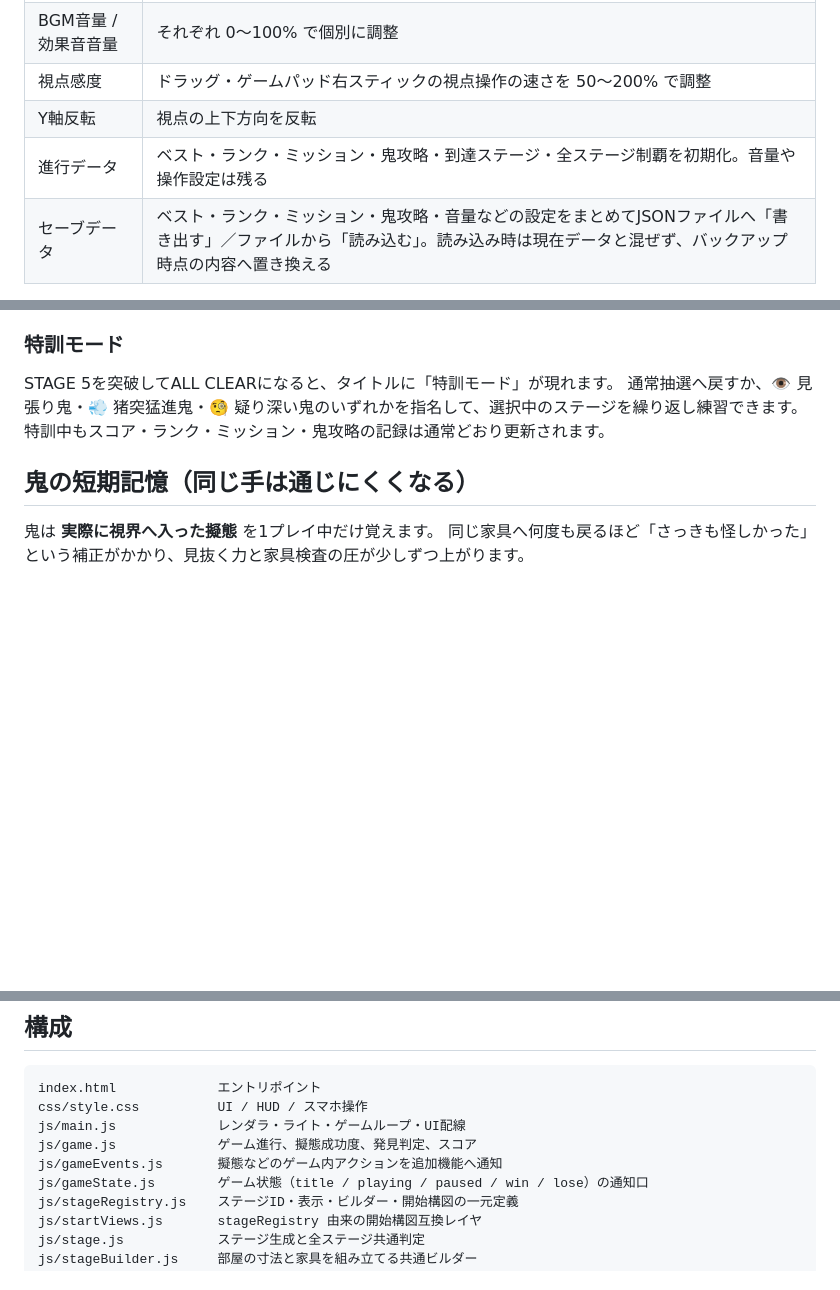
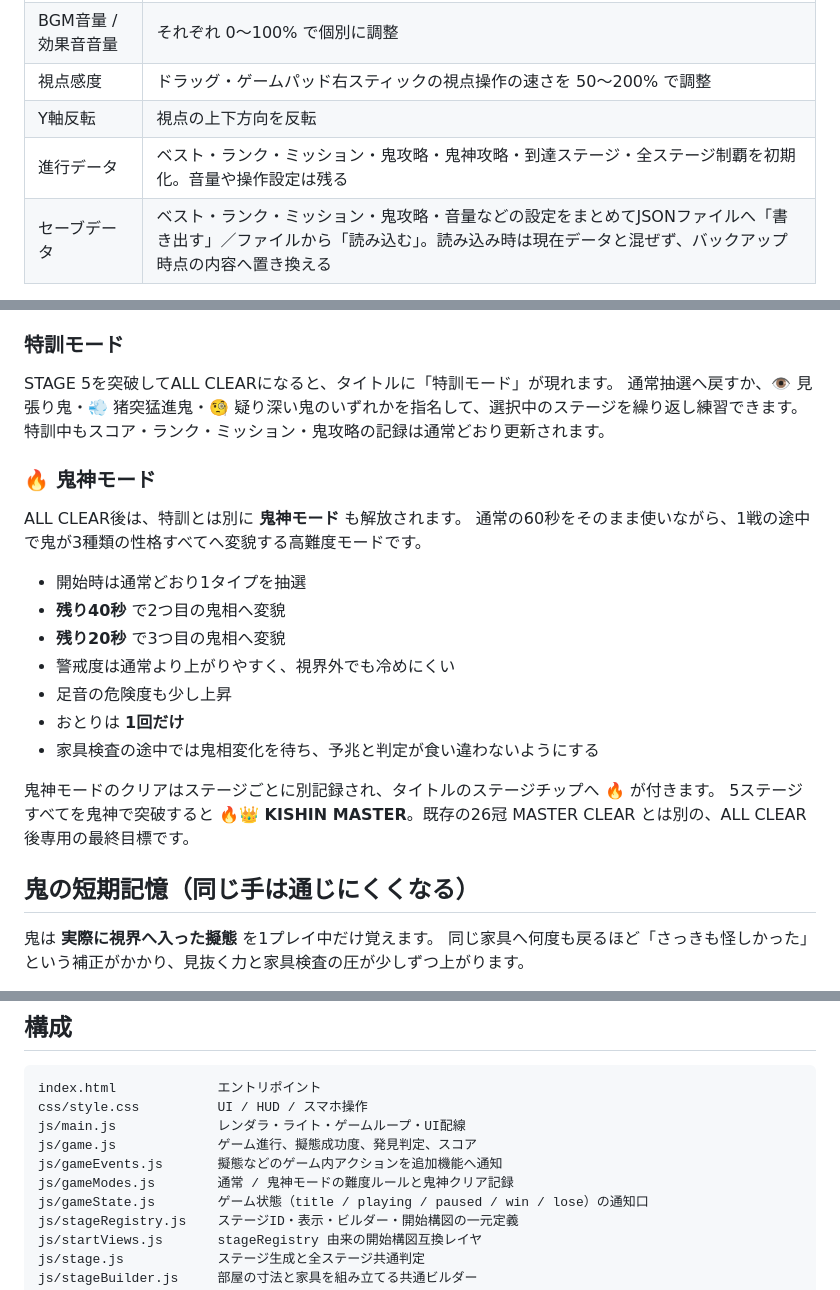
Before and after one commit to ferrarissound-design/-ningenkagu, a Markdown page: README.md, 3 parts joined by grey strips. Rendered like a GitHub page; blank space fills up the shorter version.

Commit message:
docs: document Kishin major update

```diff
--- a/README.md
+++ b/README.md
@@ -41,7 +41,7 @@
 | BGM音量 / 効果音音量 | それぞれ 0〜100% で個別に調整 |
 | 視点感度 | ドラッグ・ゲームパッド右スティックの視点操作の速さを 50〜200% で調整 |
 | Y軸反転 | 視点の上下方向を反転 |
-| 進行データ | ベスト・ランク・ミッション・鬼攻略・到達ステージ・全ステージ制覇を初期化。音量や操作設定は残る |
+| 進行データ | ベスト・ランク・ミッション・鬼攻略・鬼神攻略・到達ステージ・全ステージ制覇を初期化。音量や操作設定は残る |
 | セーブデータ | ベスト・ランク・ミッション・鬼攻略・音量などの設定をまとめてJSONファイルへ「書き出す」／ファイルから「読み込む」。読み込み時は現在データと混ぜず、バックアップ時点の内容へ置き換える |
 
 進行データは他のブラウザや端末とは共有されません（このブラウザだけに保存されます）。機種変更やブラウザの初期化に備えたいときは、「設定」の「セーブデータ」からバックアップを書き出しておいてください。
@@ -117,6 +117,22 @@ STAGE 4 の図書室は「静かな部屋」で、同じ足音でも他ステー
 
 STAGE 5を突破してALL CLEARになると、タイトルに「特訓モード」が現れます。
 通常抽選へ戻すか、👁 見張り鬼・💨 猪突猛進鬼・🧐 疑り深い鬼のいずれかを指名して、選択中のステージを繰り返し練習できます。特訓中もスコア・ランク・ミッション・鬼攻略の記録は通常どおり更新されます。
+
+### 🔥 鬼神モード
+
+ALL CLEAR後は、特訓とは別に **鬼神モード** も解放されます。
+通常の60秒をそのまま使いながら、1戦の途中で鬼が3種類の性格すべてへ変貌する高難度モードです。
+
+- 開始時は通常どおり1タイプを抽選
+- **残り40秒** で2つ目の鬼相へ変貌
+- **残り20秒** で3つ目の鬼相へ変貌
+- 警戒度は通常より上がりやすく、視界外でも冷めにくい
+- 足音の危険度も少し上昇
+- おとりは **1回だけ**
+- 家具検査の途中では鬼相変化を待ち、予兆と判定が食い違わないようにする
+
+鬼神モードのクリアはステージごとに別記録され、タイトルのステージチップへ **🔥** が付きます。
+5ステージすべてを鬼神で突破すると **🔥👑 KISHIN MASTER**。既存の26冠 MASTER CLEAR とは別の、ALL CLEAR後専用の最終目標です。
 
 ## 鬼の短期記憶（同じ手は通じにくくなる）
 
@@ -238,6 +254,7 @@ css/style.css          UI / HUD / スマホ操作
 js/main.js             レンダラ・ライト・ゲームループ・UI配線
 js/game.js             ゲーム進行、擬態成功度、発見判定、スコア
 js/gameEvents.js       擬態などのゲーム内アクションを追加機能へ通知
+js/gameModes.js        通常 / 鬼神モードの難度ルールと鬼神クリア記録
 js/gameState.js        ゲーム状態（title / playing / paused / win / lose）の通知口
 js/stageRegistry.js    ステージID・表示・ビルダー・開始構図の一元定義
 js/startViews.js       stageRegistry 由来の開始構図互換レイヤ
```
